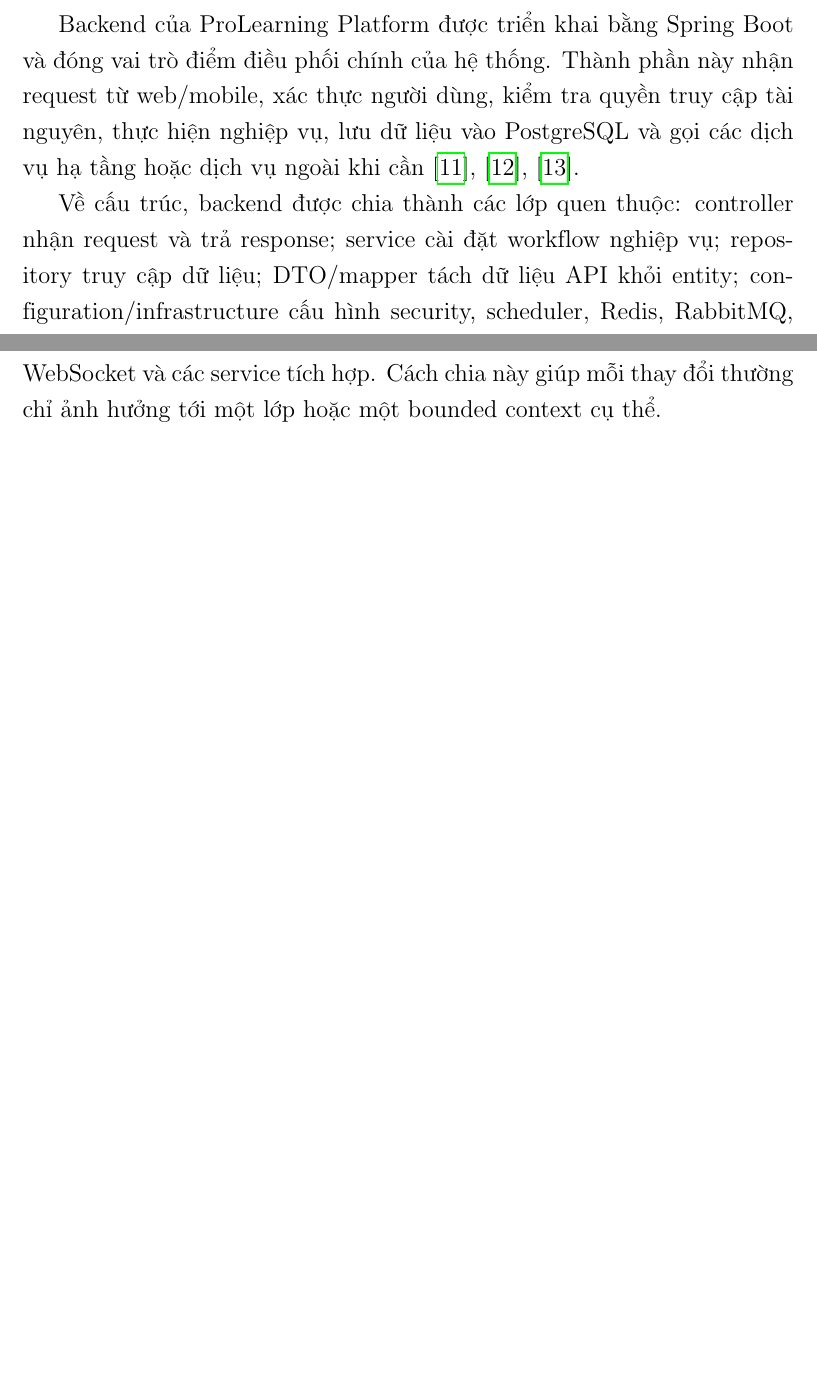
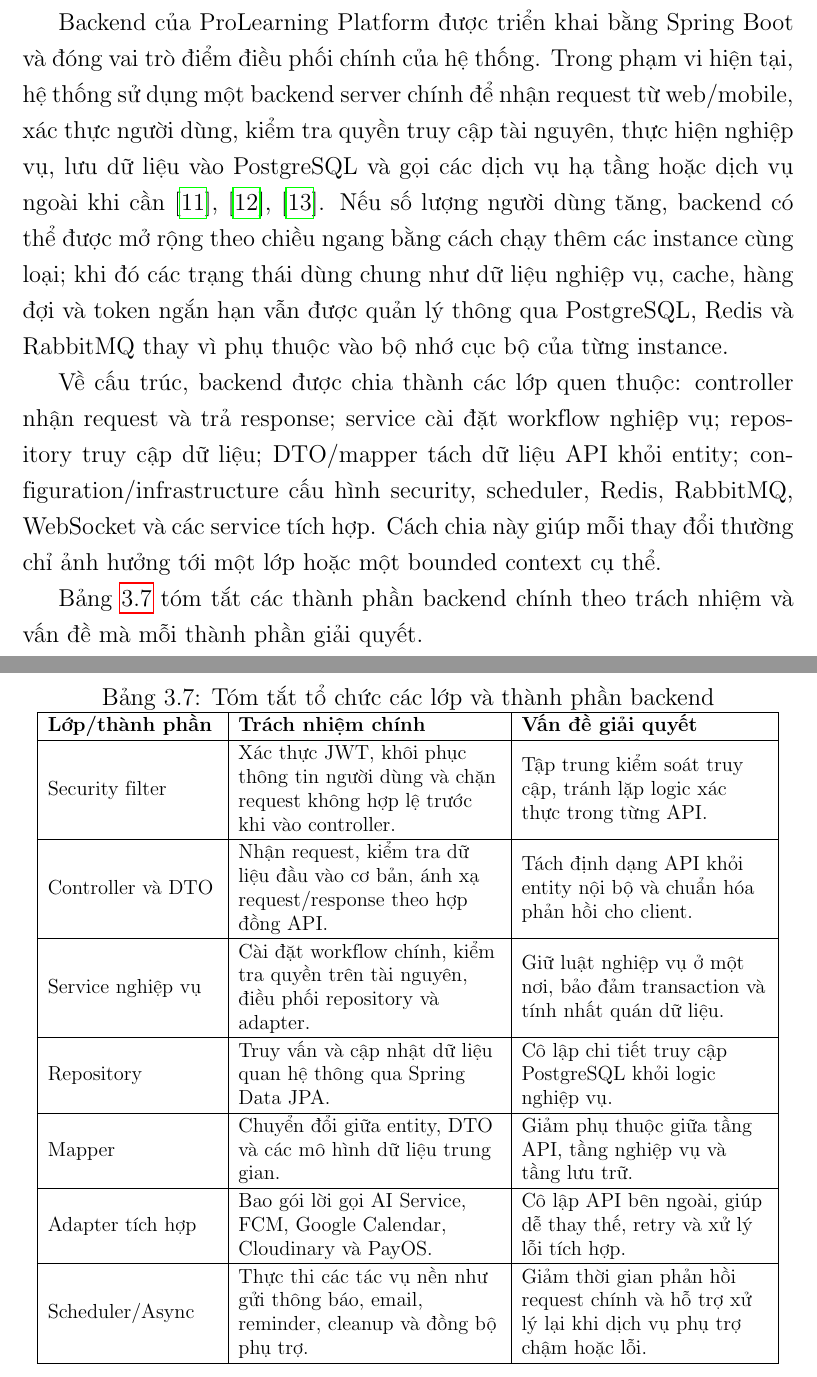
Before and after one commit to AnkineyTN/ProlearningPlatform_Frontend, a LaTeX thesis (report/main.tex, which reads report/Chapter3/implementation/backend_implementation.tex): two parts of pages 74 and 76 of 130 before the commit and two parts of pages 89 and 91 of 131 after it, joined at a grey line, cut so that both start at the same text, the shorter picture padded with empty space. Compiled offline with pdfLaTeX.

Commit message:
report: update chapter 3

```diff
--- a/report/Chapter3/implementation/backend_implementation.tex
+++ b/report/Chapter3/implementation/backend_implementation.tex
@@ -1,7 +1,7 @@
 \subsection{Cài đặt backend}
 \label{subsec:backend-implementation}
 
-Backend của ProLearning Platform được triển khai bằng Spring Boot và đóng vai trò điểm điều phối chính của hệ thống. Thành phần này nhận request từ web/mobile, xác thực người dùng, kiểm tra quyền truy cập tài nguyên, thực hiện nghiệp vụ, lưu dữ liệu vào PostgreSQL và gọi các dịch vụ hạ tầng hoặc dịch vụ ngoài khi cần~\cite{springbootdocs,springsecurityjwt,springdatajpa}.
+Backend của ProLearning Platform được triển khai bằng Spring Boot và đóng vai trò điểm điều phối chính của hệ thống. Trong phạm vi hiện tại, hệ thống sử dụng một backend server chính để nhận request từ web/mobile, xác thực người dùng, kiểm tra quyền truy cập tài nguyên, thực hiện nghiệp vụ, lưu dữ liệu vào PostgreSQL và gọi các dịch vụ hạ tầng hoặc dịch vụ ngoài khi cần~\cite{springbootdocs,springsecurityjwt,springdatajpa}. Nếu số lượng người dùng tăng, backend có thể được mở rộng theo chiều ngang bằng cách chạy thêm các instance cùng loại; khi đó các trạng thái dùng chung như dữ liệu nghiệp vụ, cache, hàng đợi và token ngắn hạn vẫn được quản lý thông qua PostgreSQL, Redis và RabbitMQ thay vì phụ thuộc vào bộ nhớ cục bộ của từng instance.
 
 \begin{figure}[htbp]
     \centering
@@ -12,6 +12,35 @@
 
 Về cấu trúc, backend được chia thành các lớp quen thuộc: controller nhận request và trả response; service cài đặt workflow nghiệp vụ; repository truy cập dữ liệu; DTO/mapper tách dữ liệu API khỏi entity; configuration/infrastructure cấu hình security, scheduler, Redis, RabbitMQ, WebSocket và các service tích hợp. Cách chia này giúp mỗi thay đổi thường chỉ ảnh hưởng tới một lớp hoặc một bounded context cụ thể.
 
+Bảng~\ref{tab:backend-layer-summary} tóm tắt các thành phần backend chính theo trách nhiệm và vấn đề mà mỗi thành phần giải quyết.
+
+\begin{table}[htbp]
+    \centering
+    \small
+    \caption{Tóm tắt tổ chức các lớp và thành phần backend}
+    \label{tab:backend-layer-summary}
+    \renewcommand{\arraystretch}{1.15}
+    \begin{tabular}{|L{0.22\textwidth}|L{0.34\textwidth}|L{0.32\textwidth}|}
+        \hline
+        \textbf{Lớp/thành phần} & \textbf{Trách nhiệm chính} & \textbf{Vấn đề giải quyết} \\
+        \hline
+        Security filter & Xác thực JWT, khôi phục thông tin người dùng và chặn request không hợp lệ trước khi vào controller. & Tập trung kiểm soát truy cập, tránh lặp logic xác thực trong từng API. \\
+        \hline
+        Controller và DTO & Nhận request, kiểm tra dữ liệu đầu vào cơ bản, ánh xạ request/response theo hợp đồng API. & Tách định dạng API khỏi entity nội bộ và chuẩn hóa phản hồi cho client. \\
+        \hline
+        Service nghiệp vụ & Cài đặt workflow chính, kiểm tra quyền trên tài nguyên, điều phối repository và adapter. & Giữ luật nghiệp vụ ở một nơi, bảo đảm transaction và tính nhất quán dữ liệu. \\
+        \hline
+        Repository & Truy vấn và cập nhật dữ liệu quan hệ thông qua Spring Data JPA. & Cô lập chi tiết truy cập PostgreSQL khỏi logic nghiệp vụ. \\
+        \hline
+        Mapper & Chuyển đổi giữa entity, DTO và các mô hình dữ liệu trung gian. & Giảm phụ thuộc giữa tầng API, tầng nghiệp vụ và tầng lưu trữ. \\
+        \hline
+        Adapter tích hợp & Bao gói lời gọi AI Service, FCM, Google Calendar, Cloudinary và PayOS. & Cô lập API bên ngoài, giúp dễ thay thế, retry và xử lý lỗi tích hợp. \\
+        \hline
+        Scheduler/Async & Thực thi các tác vụ nền như gửi thông báo, email, reminder, cleanup và đồng bộ phụ trợ. & Giảm thời gian phản hồi request chính và hỗ trợ xử lý lại khi dịch vụ phụ trợ chậm hoặc lỗi. \\
+        \hline
+    \end{tabular}
+\end{table}
+
 Luồng request đồng bộ thường bắt đầu từ JWT/security filter, đi qua controller, sau đó vào service để kiểm tra quyền và thực hiện transaction. Những thao tác không cần hoàn tất ngay trong request chính như gửi email, gửi push notification, cleanup dữ liệu, reminder định kỳ hoặc một số bước tích hợp được chuyển sang scheduler/async để giảm thời gian phản hồi. Với luồng realtime như cộng tác ghi chú, backend dùng WebSocket/STOMP để publish sự kiện theo topic thay vì yêu cầu client polling liên tục~\cite{springwebsocketstomp}.
 
 Các hệ thống ngoài như AI Service, Firebase Cloud Messaging, Google Calendar, Cloudinary và PayOS không được gọi trực tiếp từ controller mà được bọc sau service/adapter riêng. Nhờ đó, backend vẫn giữ vai trò source of truth cho trạng thái nghiệp vụ, trong khi chi tiết request/response của từng nhà cung cấp được cô lập ở lớp tích hợp.
```
Also changed, not shown: report/Chapter3/3.1_overview.tex (+2 -2 lines), report/Chapter3/3.4_implementation.tex (+2 -2 lines).
